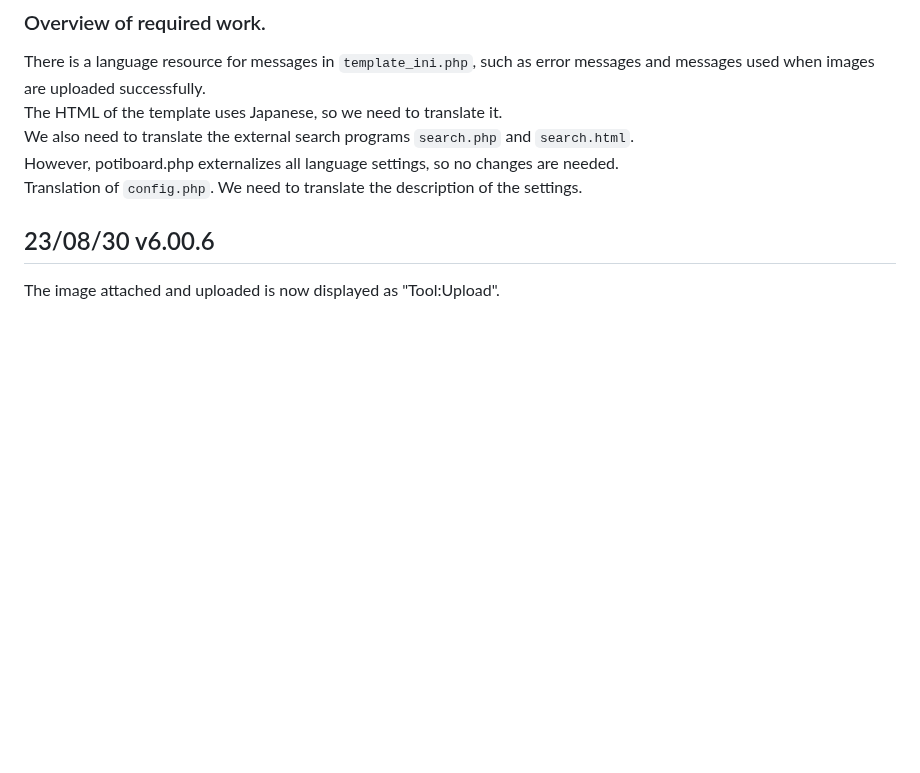
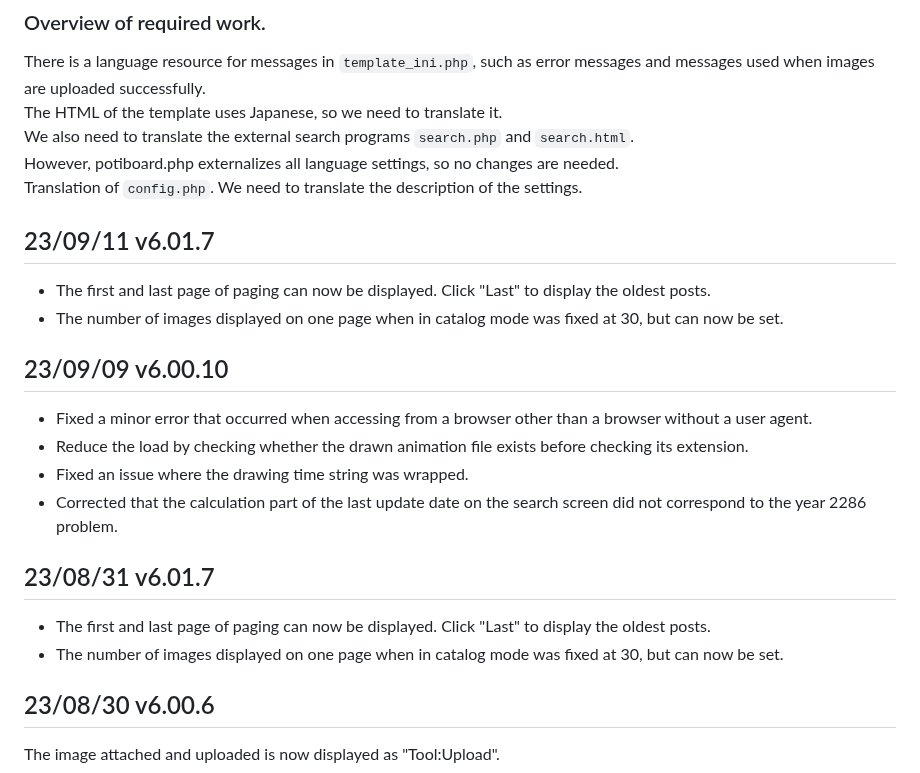
Before and after one commit to satopian/poti-kaini-zh-TW, a Markdown page: README.md, the part around the change. Drawn GitHub-style; blank space fills up the shorter version.

```diff
--- a/README.md
+++ b/README.md
@@ -29,6 +29,20 @@ The HTML of the template uses Japanese, so we need to translate it.
 We also need to translate the external search programs `search.php` and `search.html`.
 However, potiboard.php externalizes all language settings, so no changes are needed.
 Translation of `config.php`. We need to translate the description of the settings.
+
+## 23/09/11 v6.01.7
+- The first and last page of paging can now be displayed. Click "Last" to display the oldest posts.
+- The number of images displayed on one page when in catalog mode was fixed at 30, but can now be set.
+
+## 23/09/09 v6.00.10
+- Fixed a minor error that occurred when accessing from a browser other than a browser without a user agent.
+- Reduce the load by checking whether the drawn animation file exists before checking its extension.
+- Fixed an issue where the drawing time string was wrapped.
+- Corrected that the calculation part of the last update date on the search screen did not correspond to the year 2286 problem.
+
+## 23/08/31 v6.01.7
+- The first and last page of paging can now be displayed. Click "Last" to display the oldest posts.
+- The number of images displayed on one page when in catalog mode was fixed at 30, but can now be set.
 
 ## 23/08/30 v6.00.6
 The image attached and uploaded is now displayed as "Tool:Upload".
```
